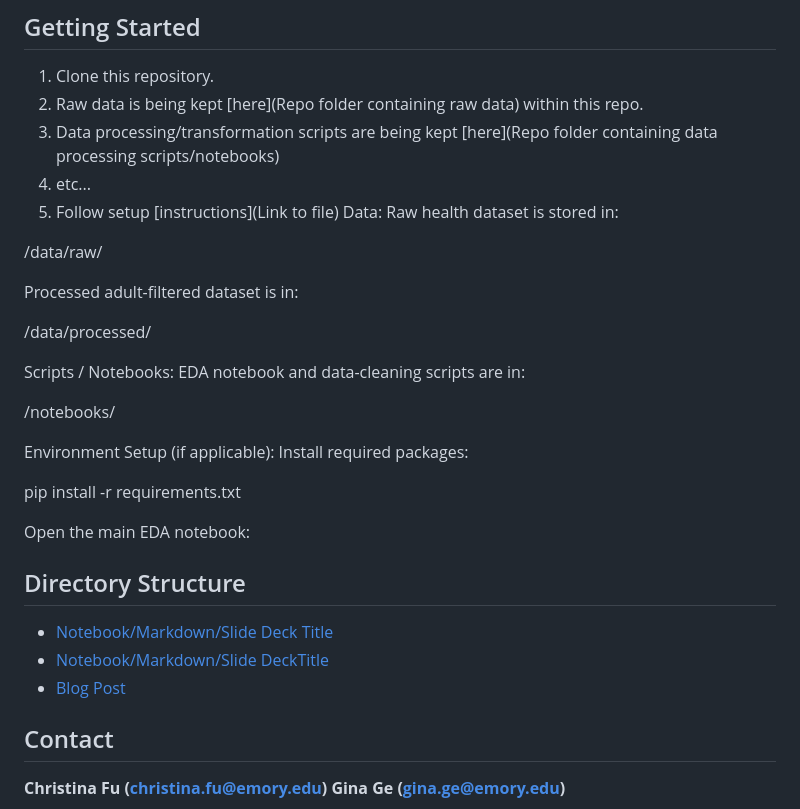
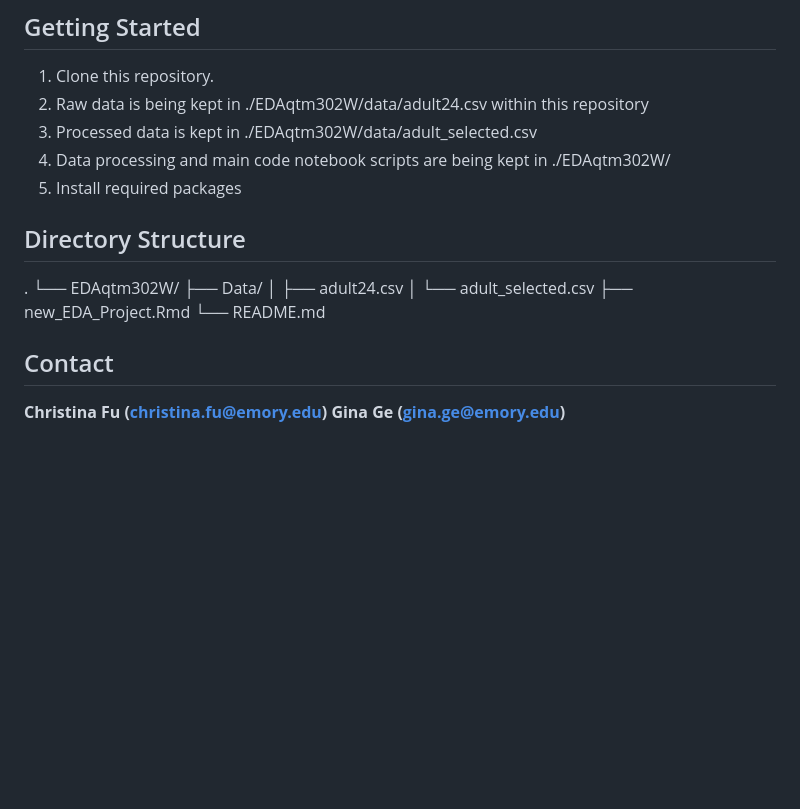
Before and after one commit to Gina415/EDAqtm302W, a Markdown page: README.md, the part around the change. Rendered like a GitHub page; blank space fills up the shorter version.

```diff
--- a/README.md
+++ b/README.md
@@ -56,39 +56,19 @@ We were interested in investigating whether sleep duration and sleep quality are
 
 ## Getting Started
 1. Clone this repository.
-2. Raw data is being kept [here](Repo folder containing raw data) within this repo.
-3. Data processing/transformation scripts are being kept [here](Repo folder containing data processing scripts/notebooks)
-4. etc...
-5. Follow setup [instructions](Link to file)
-Data:
-Raw health dataset is stored in:
-
-/data/raw/
-
-
-Processed adult-filtered dataset is in:
-
-/data/processed/
-
-
-Scripts / Notebooks:
-EDA notebook and data-cleaning scripts are in:
-
-/notebooks/
-
-
-Environment Setup (if applicable):
-Install required packages:
-
-pip install -r requirements.txt
-
-
-Open the main EDA notebook:
+2. Raw data is being kept in ./EDAqtm302W/data/adult24.csv within this repository
+3. Processed data is kept in ./EDAqtm302W/data/adult_selected.csv
+4. Data processing and main code notebook scripts are being kept in ./EDAqtm302W/
+5. Install required packages
 
 ## Directory Structure
-* [Notebook/Markdown/Slide Deck Title](link)
-* [Notebook/Markdown/Slide DeckTitle](link)
-* [Blog Post](link)
+.
+└── EDAqtm302W/
+    ├── Data/
+    │   ├── adult24.csv
+    │   └── adult_selected.csv
+    ├── new_EDA_Project.Rmd
+    └── README.md
 
 ## Contact
 **Christina Fu (christina.fu@emory.edu)**
```
